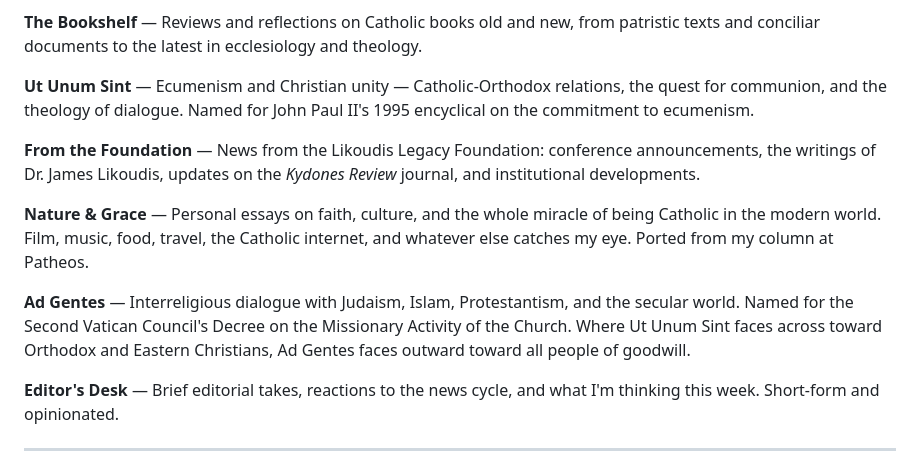
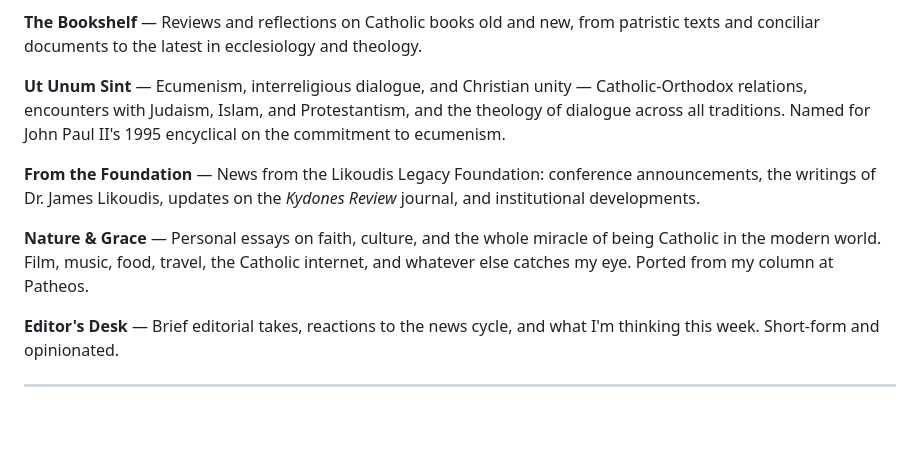
Before and after one commit to liquid1188/tradition-renewal, a Markdown page: ABOUT_PAGE.md, the part around the change. Rendered like a GitHub page; blank space fills up the shorter version.

Commit message:
Merge Ad Gentes into Ut Unum Sint in About page

```diff
--- a/ABOUT_PAGE.md
+++ b/ABOUT_PAGE.md
@@ -20,14 +20,11 @@ This newsletter offers serious, balanced commentary on Vatican II, the magisteri
 
 **The Bookshelf** — Reviews and reflections on Catholic books old and new, from patristic texts and conciliar documents to the latest in ecclesiology and theology.
 
-**Ut Unum Sint** — Ecumenism and Christian unity — Catholic-Orthodox relations, the quest for communion, and the theology of dialogue. Named for John Paul II's 1995 encyclical on the commitment to ecumenism.
-
+**Ut Unum Sint** — Ecumenism, interreligious dialogue, and Christian unity — Catholic-Orthodox relations, encounters with Judaism, Islam, and Protestantism, and the theology of dialogue across all traditions. Named for John Paul II's 1995 encyclical on the commitment to ecumenism.
 
 **From the Foundation** — News from the Likoudis Legacy Foundation: conference announcements, the writings of Dr. James Likoudis, updates on the *Kydones Review* journal, and institutional developments.
 
 **Nature & Grace** — Personal essays on faith, culture, and the whole miracle of being Catholic in the modern world. Film, music, food, travel, the Catholic internet, and whatever else catches my eye. Ported from my column at Patheos.
-
-**Ad Gentes** — Interreligious dialogue with Judaism, Islam, Protestantism, and the secular world. Named for the Second Vatican Council's Decree on the Missionary Activity of the Church. Where Ut Unum Sint faces across toward Orthodox and Eastern Christians, Ad Gentes faces outward toward all people of goodwill.
 
 **Editor's Desk** — Brief editorial takes, reactions to the news cycle, and what I'm thinking this week. Short-form and opinionated.
 
```
